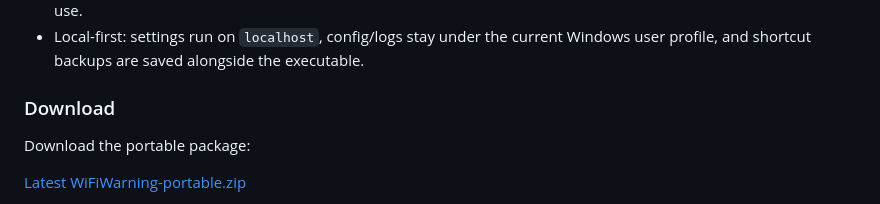
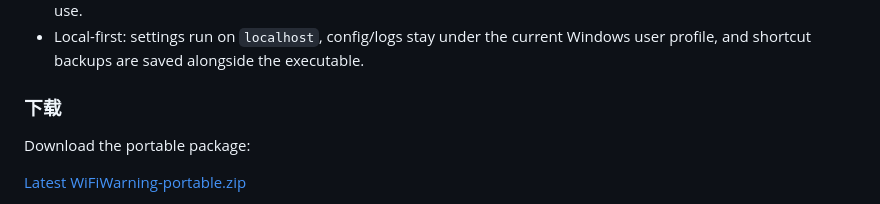
Before and after one commit to SSRYLJRSS/wifi-warning, a Markdown page: README.md, the part around one of its changes. Drawn GitHub-style.

```diff
--- a/README.md
+++ b/README.md
@@ -190,7 +191,7 @@ It is built for simple self-control and managed-use cases around distracting or
 - Portable package: extract and run. No Node.js, Python, CMake, or other development tools are needed for normal use.
 - Local-first: settings run on `localhost`, config/logs stay under the current Windows user profile, and shortcut backups are saved alongside the executable.
 
-### Download
+### 下载
 
 Download the portable package:
 
```
Also changed, not shown: other parts of README.md (+2 -1 lines).
